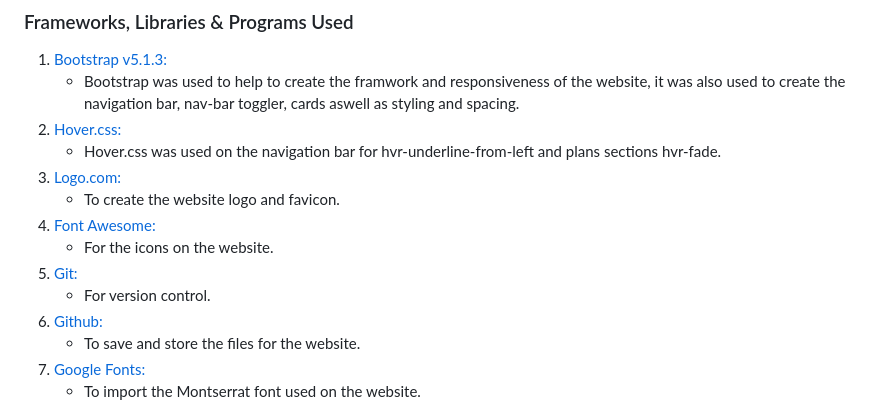
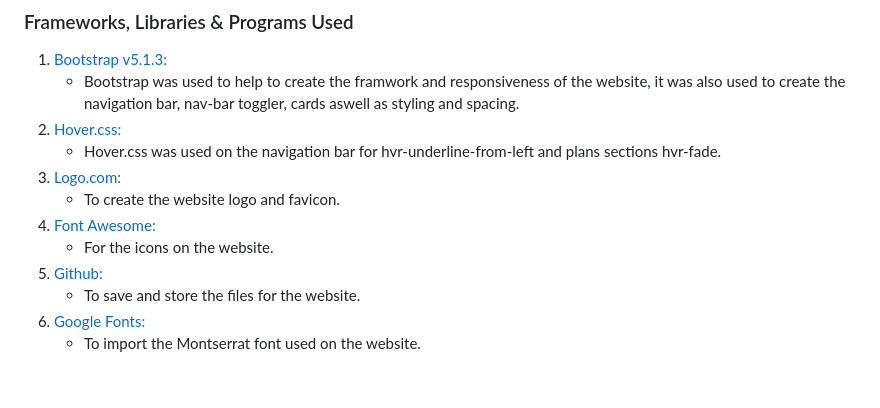
Before and after one commit to donovanainsley/habits-and-fitness, a Markdown page: README.md, the part around the change. Rendered like a GitHub page; blank space fills up the shorter version.

Commit message:
doc:removed use of git from readme.md

```diff
--- a/README.md
+++ b/README.md
@@ -82,8 +82,6 @@ Habits & Fitness is an outdoor fitness bootcamp located in Cardiff, Wales, with
    - To create the website logo and favicon.
 1. [Font Awesome:](https://fontawesome.com/)
    - For the icons on the website.
-1. [Git:](https://git-scm.com/)
-   - For version control.
 1. [Github:](https://github.com/)
    - To save and store the files for the website.
 1. [Google Fonts:](https://fonts.google.com/)
```
